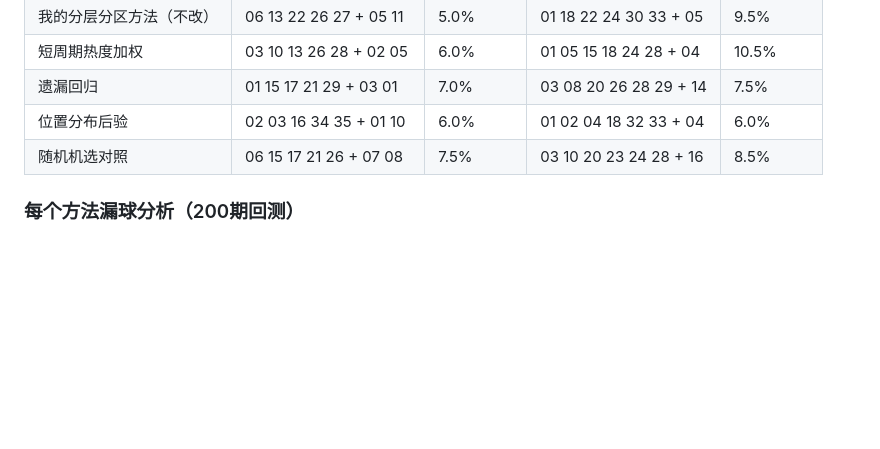
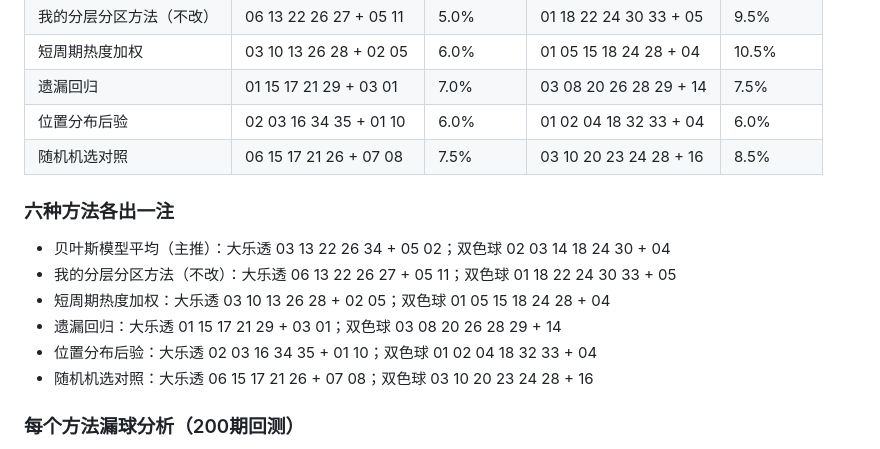
Before and after one commit to marentapiadb3r3-bit/lottery-predict-live-2026, a Markdown page: 本期预测_2026-08-11.md, the part around the change. GitHub-like rendering; blank space fills up the shorter version.

Commit message:
auto update 2026-08-13T09:45:06Z

```diff
--- a/本期预测_2026-08-11.md
+++ b/本期预测_2026-08-11.md
@@ -43,6 +43,14 @@
 | 遗漏回归 | 01  15  17  21  29  +  03  01 | 7.0% | 03  08  20  26  28  29  +  14 | 7.5% |
 | 位置分布后验 | 02  03  16  34  35  +  01  10 | 6.0% | 01  02  04  18  32  33  +  04 | 6.0% |
 | 随机机选对照 | 06  15  17  21  26  +  07  08 | 7.5% | 03  10  20  23  24  28  +  16 | 8.5% |
+
+### 六种方法各出一注
+- 贝叶斯模型平均（主推）：大乐透 03  13  22  26  34  +  05  02；双色球 02  03  14  18  24  30  +  04
+- 我的分层分区方法（不改）：大乐透 06  13  22  26  27  +  05  11；双色球 01  18  22  24  30  33  +  05
+- 短周期热度加权：大乐透 03  10  13  26  28  +  02  05；双色球 01  05  15  18  24  28  +  04
+- 遗漏回归：大乐透 01  15  17  21  29  +  03  01；双色球 03  08  20  26  28  29  +  14
+- 位置分布后验：大乐透 02  03  16  34  35  +  01  10；双色球 01  02  04  18  32  33  +  04
+- 随机机选对照：大乐透 06  15  17  21  26  +  07  08；双色球 03  10  20  23  24  28  +  16
 
 ### 每个方法漏球分析（200期回测）
 - 贝叶斯模型平均（主推）：
```
